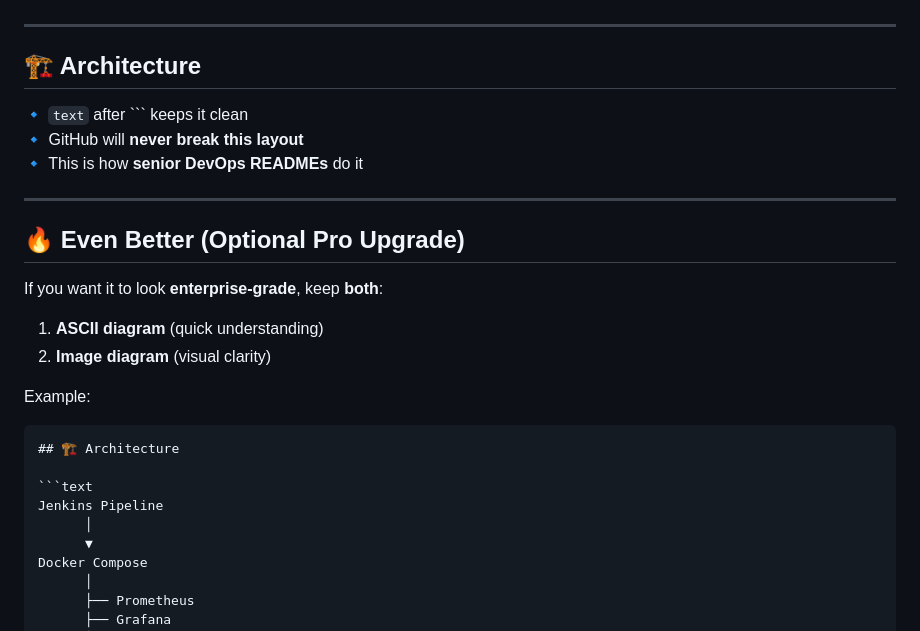
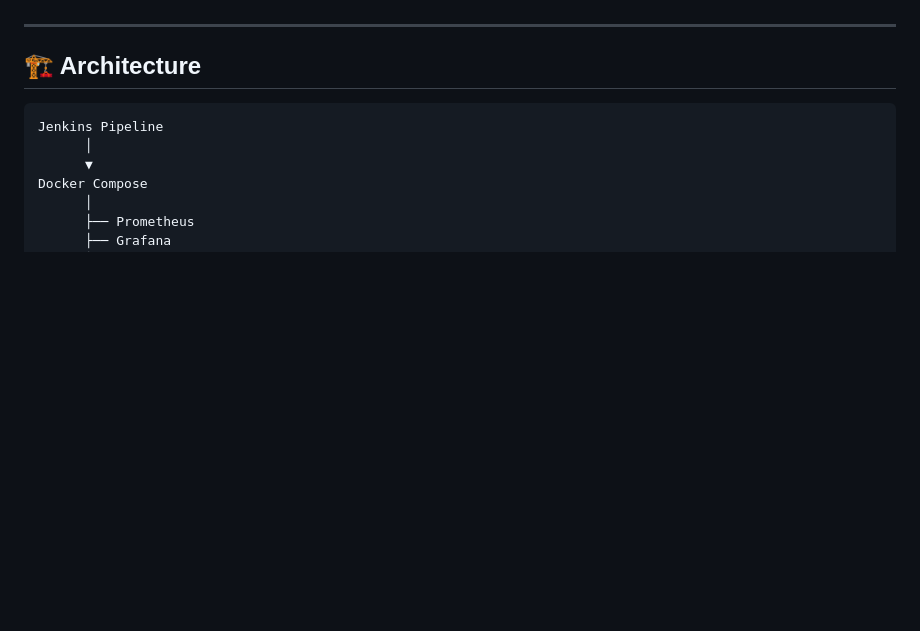
Before and after one commit to SambhavSinghChouhan/Docker-Monitoring-Tools, a Markdown page: README.md, the part around one of its changes. GitHub-like rendering; blank space fills up the shorter version.

Commit message:
Simplify README by removing optional upgrade section
Removed optional pro upgrade section and related content.

````diff
--- a/README.md
+++ b/README.md
@@ -42,23 +42,6 @@ This project focuses on:
 ## 🏗️ Architecture
 
 
-🔹 `text` after ``` keeps it clean
-🔹 GitHub will **never break this layout**
-🔹 This is how **senior DevOps READMEs** do it
-
----
-
-## 🔥 Even Better (Optional Pro Upgrade)
-
-If you want it to look **enterprise-grade**, keep **both**:
-
-1. **ASCII diagram** (quick understanding)
-2. **Image diagram** (visual clarity)
-
-Example:
-
-```md
-## 🏗️ Architecture
 
 ```text
 Jenkins Pipeline
````
Also changed, not shown: other parts of README.md (+1 -0 lines).
